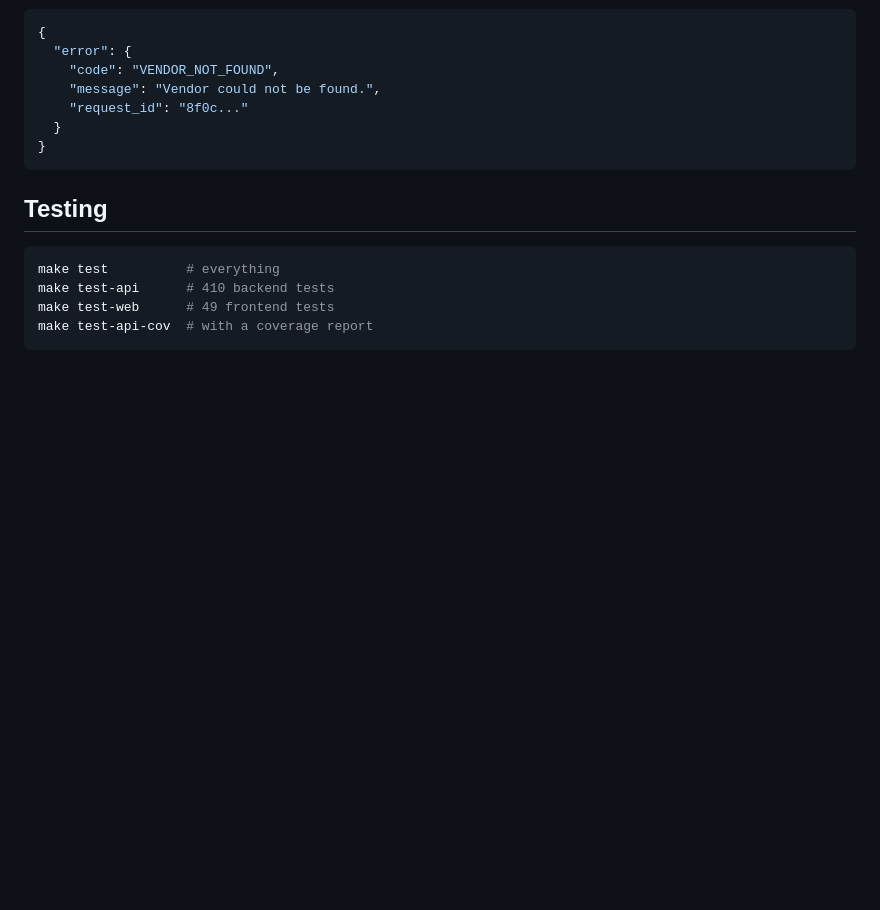
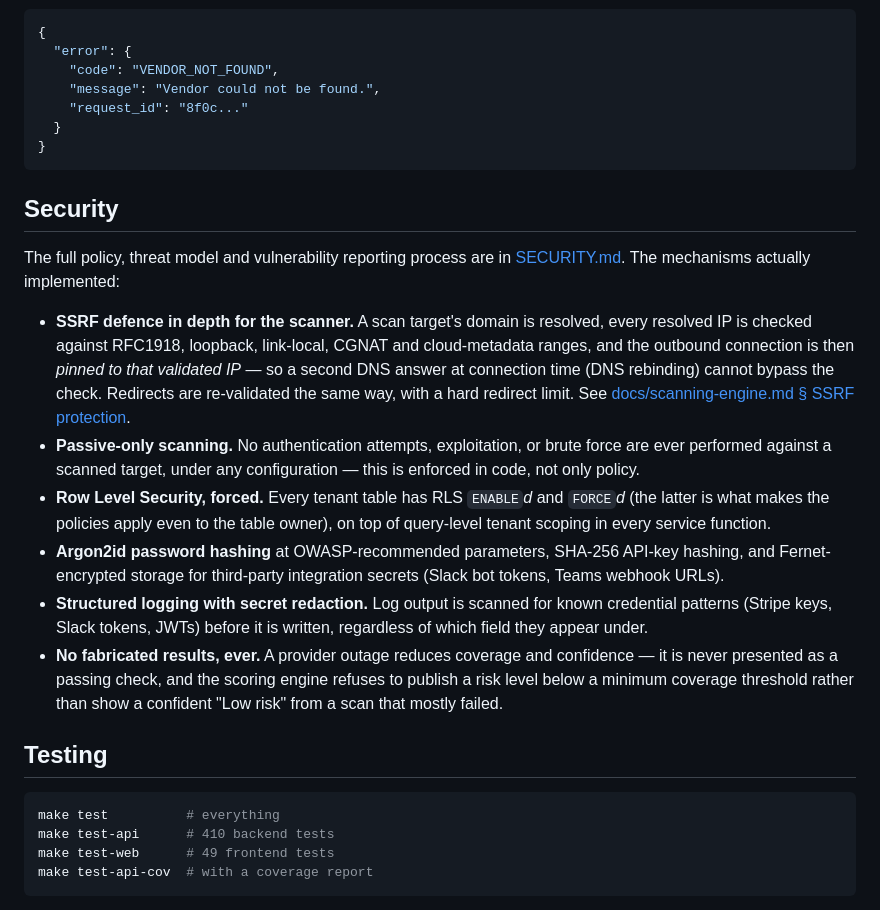
Before and after one commit to Advaith-Ganesh/Zentra, a Markdown page: README.md, the part around the change. Drawn GitHub-style; blank space fills up the shorter version.

Commit message:
docs(readme): add a dedicated Security section
"What Zentra is not" covers product-scope honesty (not a pentest, no
compliance claims), but nothing in the README summarized the actual
technical security mechanisms for a reader who wants to verify the project
before relying on it. Added a Security section covering SSRF defence in
depth (including the DNS-rebinding-resistant connection pinning), the
passive-only scanning guarantee, forced RLS, credential hashing/encryption,
log redaction, and the scoring engine's refusal to fabricate a result when
coverage is too thin — each grounded in the actual implementation, with a
link to SECURITY.md for the full policy.

Co-Authored-By: Claude Sonnet 5 <noreply@anthropic.com>
Claude-Session: https://claude.ai/code/session_01LZxv2LztGtQA1UWaH4jAQF

````diff
--- a/README.md
+++ b/README.md
@@ -490,6 +490,35 @@ Every error response uses a single envelope:
 }
 ```
 
+## Security
+
+The full policy, threat model and vulnerability reporting process are in
+[SECURITY.md](SECURITY.md). The mechanisms actually implemented:
+
+- **SSRF defence in depth for the scanner.** A scan target's domain is
+  resolved, every resolved IP is checked against RFC1918, loopback,
+  link-local, CGNAT and cloud-metadata ranges, and the outbound connection is
+  then *pinned to that validated IP* — so a second DNS answer at connection
+  time (DNS rebinding) cannot bypass the check. Redirects are re-validated
+  the same way, with a hard redirect limit. See
+  [docs/scanning-engine.md § SSRF protection](docs/scanning-engine.md).
+- **Passive-only scanning.** No authentication attempts, exploitation, or
+  brute force are ever performed against a scanned target, under any
+  configuration — this is enforced in code, not only policy.
+- **Row Level Security, forced.** Every tenant table has RLS `ENABLE`*d* and
+  `FORCE`*d* (the latter is what makes the policies apply even to the table
+  owner), on top of query-level tenant scoping in every service function.
+- **Argon2id password hashing** at OWASP-recommended parameters, SHA-256
+  API-key hashing, and Fernet-encrypted storage for third-party integration
+  secrets (Slack bot tokens, Teams webhook URLs).
+- **Structured logging with secret redaction.** Log output is scanned for
+  known credential patterns (Stripe keys, Slack tokens, JWTs) before it is
+  written, regardless of which field they appear under.
+- **No fabricated results, ever.** A provider outage reduces coverage and
+  confidence — it is never presented as a passing check, and the scoring
+  engine refuses to publish a risk level below a minimum coverage threshold
+  rather than show a confident "Low risk" from a scan that mostly failed.
+
 ## Testing
 
 ```bash
````
